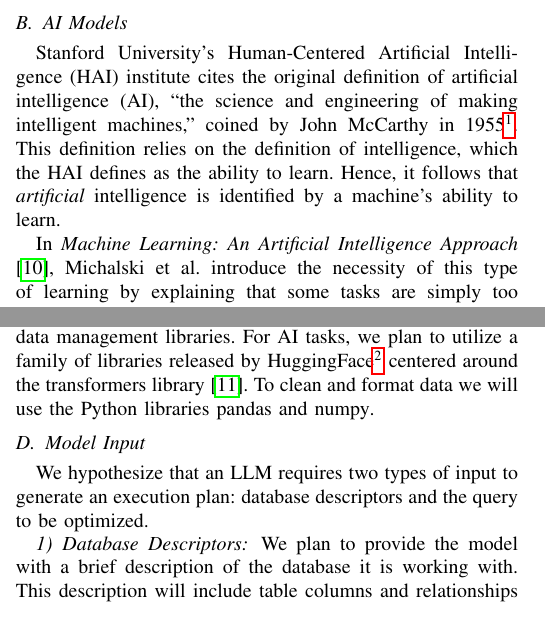
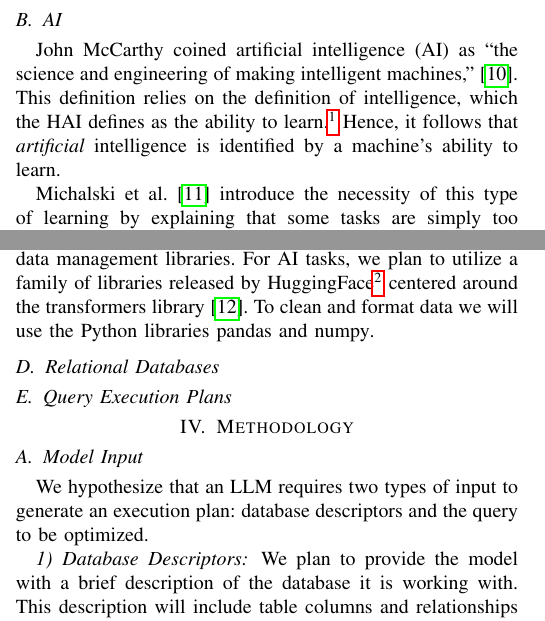
Before and after one commit to MatousAc/llamaExecPlan, a LaTeX paper (report/main.tex, which reads report/sections/method.tex, report/sections/theoreticalFramework.tex): two parts of the columns of page 2 of 3, joined at a grey line, cut so that both start at the same text. Compiled offline with pdfLaTeX.

Commit message:
update theoretical framework

```diff
--- a/report/sections/method.tex
+++ b/report/sections/method.tex
@@ -1 +1,9 @@
 \section{Methodology}
+\subsection{Model Input}
+We hypothesize that an LLM requires two types of input to generate an execution plan: database descriptors and the query to be optimized.
+
+\subsubsection{Database Descriptors}
+We plan to provide the model with a brief description of the database it is working with. This description will include table columns and relationships as well as brief statistics about the size of those tables (to simulate) cardinality estimation.
+
+\subsubsection{Queries}
+The fundamental goal of this research is to transform SQL queries into DBMS execution plans. Therefore, each prompt must include a valid query to translate. For the purpose of consistency and quality, we utilize one university database to author several (around one hundred) SQL queries. We also collect Microsoft SQL Server's execution plan for these queries to use for comparison and evaluation.
--- a/report/sections/theoreticalFramework.tex
+++ b/report/sections/theoreticalFramework.tex
@@ -18,19 +18,15 @@ Chowdhary separates natural language generation (NLG), also called inference, fr
 
 While these categories have different goals, NLG is interconnected with NLP. To generate text, a machine must first achieve a level of NLU. Because inference requires a machine to generate natural language to achieve the desired output, it is considered part of NLG.
 
-\subsection{AI Models}
-Stanford University's Human-Centered Artificial Intelligence (HAI) institute cites the original definition of artificial intelligence (AI), ``the science and engineering of making intelligent machines,'' coined by John McCarthy in 1955\footnote{\href{https://hai.stanford.edu/sites/default/files/2020-09/AI-Definitions-HAI.pdf}{hai.stanford.edu}}. This definition relies on the definition of intelligence, which the HAI defines as the ability to learn. Hence, it follows that \textit{artificial} intelligence is identified by a machine's ability to learn.
+\subsection{AI}
+John McCarthy coined artificial intelligence (AI) as ``the science and engineering of making intelligent machines,'' \cite{andersen2002}. This definition relies on the definition of intelligence, which the HAI defines as the ability to learn.\footnote{\href{https://hai.stanford.edu/sites/default/files/2020-09/AI-Definitions-HAI.pdf}{hai.stanford.edu}} Hence, it follows that \textit{artificial} intelligence is identified by a machine's ability to learn.
 
-In \textit{Machine Learning: An Artificial Intelligence Approach} \cite{michalski2014}, Michalski et al. introduce the necessity of this type of learning by explaining that some tasks are simply too difficult to ``laboriously program'' into a computer. In other words, AI allows computers to perform tasks that humans perform but cannot fully articulate algorithmically. Rather than explicitly programming billions of decisions with conditional statements (\textit{if} this \textit{then} do that), machine learning allows a computer to ``learn by example'' and program these ``decisions'' automatically.
+Michalski et al. \cite{michalski2014} introduce the necessity of this type of learning by explaining that some tasks are simply too difficult to ``laboriously program'' into a computer. In other words, AI allows computers to perform tasks that humans perform but cannot fully articulate algorithmically. Rather than explicitly programming billions of decisions with conditional statements (\textit{if} this \textit{then} do that), machine learning allows a computer to ``learn by example'' and program these ``decisions'' automatically.
 
 \subsection{Huggingface}
 Due to the various state-of-the-art algorithms and resources included in LLM fine-tuning, research works commonly use Python for configuring their training experiments Python simplifies the implementation of these algorithms and the access to these resources through its vast amount of useful AI and data management libraries. For AI tasks, we plan to utilize a family of libraries released by HuggingFace\footnote{\url{https://huggingface.co/}} centered around the transformers library \cite{wolf2020}. To clean and format data we will use the Python libraries \lstinline{pandas} and \lstinline{numpy}.
 
-\subsection{Model Input}
-We hypothesize that an LLM requires two types of input to generate an execution plan: database descriptors and the query to be optimized.
 
-\subsubsection{Database Descriptors}
-We plan to provide the model with a brief description of the database it is working with. This description will include table columns and relationships as well as brief statistics about the size of those tables (to simulate) cardinality estimation.
+\subsection{Relational Databases}
 
-\subsubsection{Queries}
-The fundamental goal of this research is to transform SQL queries into DBMS execution plans. Therefore, each prompt must include a valid query to translate. For the purpose of consistency and quality, we utilize one university database to author several (around one hundred) SQL queries. We also collect Microsoft SQL Server's execution plan for these queries to use for comparison and evaluation.
+\subsection{Query Execution Plans}
```
Also changed, not shown: report/main.bib (+11 -0 lines), report/sections/theoreticalFramework.tex (2 more changed lines), 1 other file.
